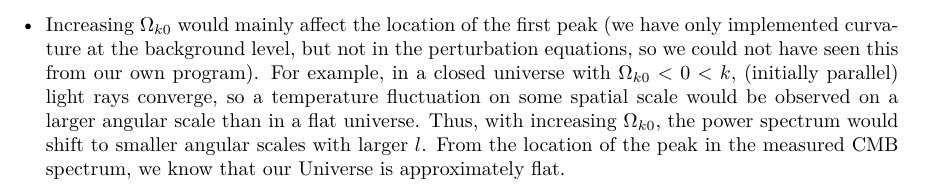
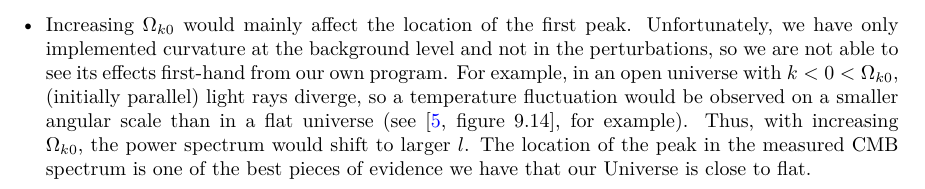
Before and after one commit to hersle/COMBO.jl, a LaTeX document (report/report.tex): part of page 24 of 30, cut so that both start at the same text. Compiled offline with XeLaTeX.

Commit message:
Fixed curvatrue discussion

```diff
--- a/report/report.tex
+++ b/report/report.tex
@@ -1538,14 +1538,18 @@ as it requires less time to expand to today's size,
 so structure has less time to build up.
 
 \item
-Increasing $\Omega_{k0}$ would mainly affect the location of the first peak
-(we have only implemented curvature at the background level, but not in the perturbation equations, so we could not have seen this from our own program).
-For example, in a closed universe with $\Omega_{k0} < 0 < k$, (initially parallel) light rays converge,
-so a temperature fluctuation on some spatial scale would be observed on a larger angular scale than in a flat universe.
+Increasing $\Omega_{k0}$ would mainly affect the location of the first peak.
+Unfortunately, we have only implemented curvature at the background level and not in the perturbations,
+so we are not able to see its effects first-hand from our own program.
+For example, in an open universe with $k < 0 < \Omega_{k0}$,
+(initially parallel) light rays diverge,
+so a temperature fluctuation would be observed on a smaller angular scale
+than in a flat universe (see \cite[figure 9.14]{dodelsonModernCosmology2021}, for example).
 Thus, with increasing $\Omega_{k0}$,
-the power spectrum would shift to smaller angular scales with larger $l$.
-From the location of the peak in the measured CMB spectrum,
-we know that our Universe is approximately flat.
+the power spectrum would shift to larger $l$.
+The location of the peak in the measured CMB spectrum
+is one of the best pieces of evidence we have
+that our Universe is close to flat.
 \end{itemize}
 
 \clearpage
```
